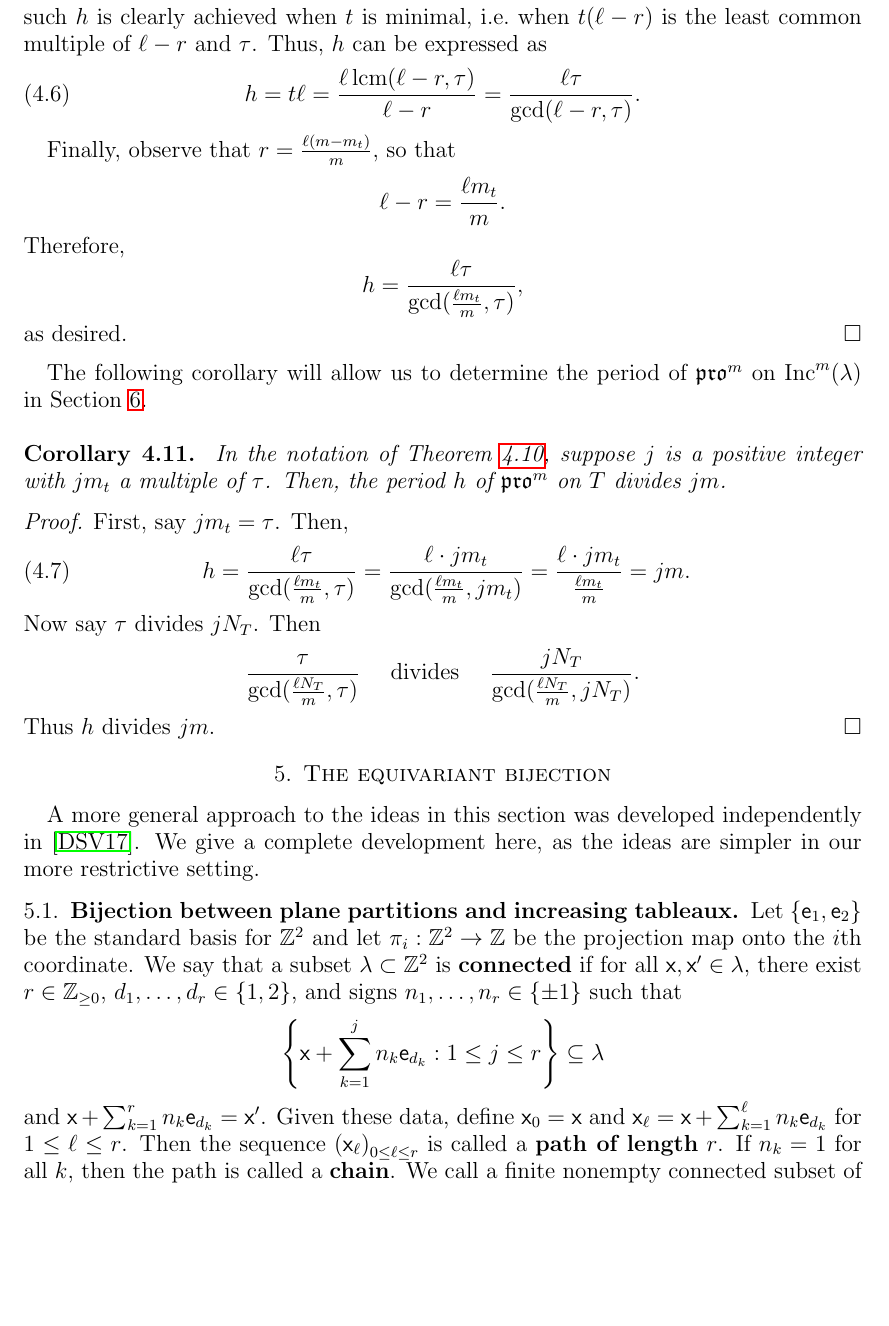
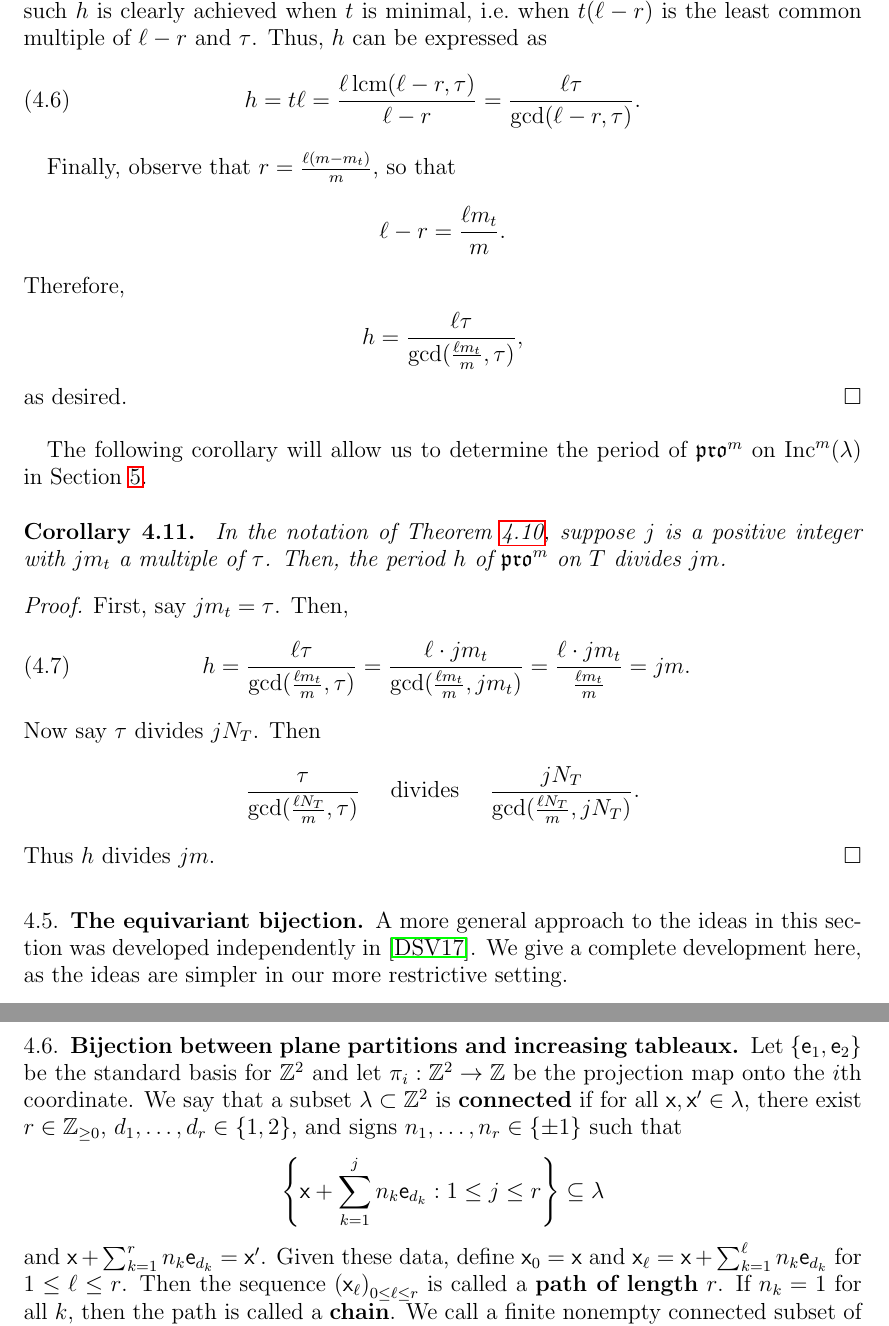
Before and after one commit to dogestoyevsky/ExceptionalPlanePartitions, a LaTeX paper (exceptionals4.tex): part of page 18 of 31 before the commit and two parts of pages 18 and 19 of 32 after it, the two joined at a grey line, cut so that both start at the same text, the shorter picture padded with empty space. Compiled offline with pdfLaTeX.

Commit message:
section 5 is dead

```diff
--- a/exceptionals4.tex
+++ b/exceptionals4.tex
@@ -809,7 +809,7 @@ First, say $j m_t = \tau$. Then,
 Now say $\tau$ divides $jN_T$. Then \[ \frac{\tau}{\text{gcd}(\frac{\ell N_T}{m},\tau)} \ \ \  \text{    divides   } \ \ \ \frac{j N_T}{\text{gcd}(\frac{\ell N_T}{m},j N_T)}.\] Thus $h$ divides $j m$.
 \end{proof}
 
-\section{The equivariant bijection}\label{sec:equivariant}
+\subsection{The equivariant bijection}\label{sec:equivariant}
 
 A more general approach to the ideas in this section was developed independently in \cite{Dilks.Striker.Vorland}. We give a complete development here, as the ideas are simpler in our more restrictive setting.
 
```
Also changed, not shown: exceptionals4.pdf, 5 other files.
